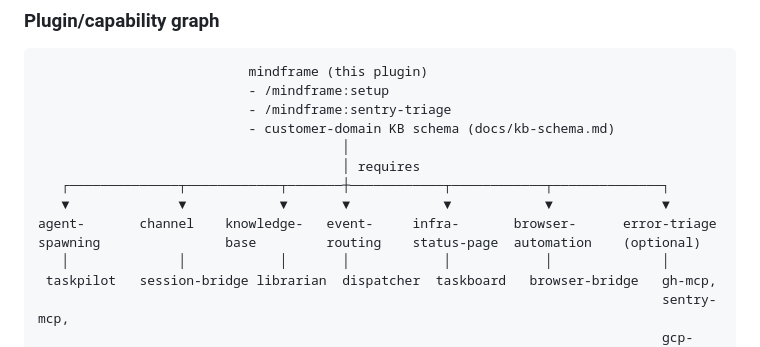
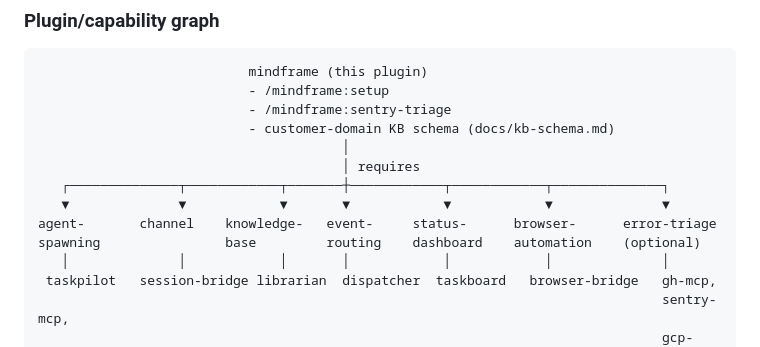
Before and after one commit to softwaresoftware-dev/mindframe, a Markdown page: CLAUDE.md, the part around the change. GitHub-like rendering.

Commit message:
rename capability infra-status-page -> status-dashboard in graph

```diff
--- a/CLAUDE.md
+++ b/CLAUDE.md
@@ -31,8 +31,8 @@ Two views.
                                        │ requires
    ┌──────────────┬────────────┬───────┼────────────┬────────────┬──────────────┐
    ▼              ▼            ▼       ▼            ▼            ▼              ▼
-agent-       channel    knowledge-   event-     infra-       browser-      error-triage
-spawning                base         routing    status-page  automation    (optional)
+agent-       channel    knowledge-   event-     status-      browser-      error-triage
+spawning                base         routing    dashboard    automation    (optional)
    │              │            │       │            │            │              │
  taskpilot   session-bridge librarian  dispatcher  taskboard   browser-bridge   gh-mcp,
                                                                                 sentry-mcp,
```
